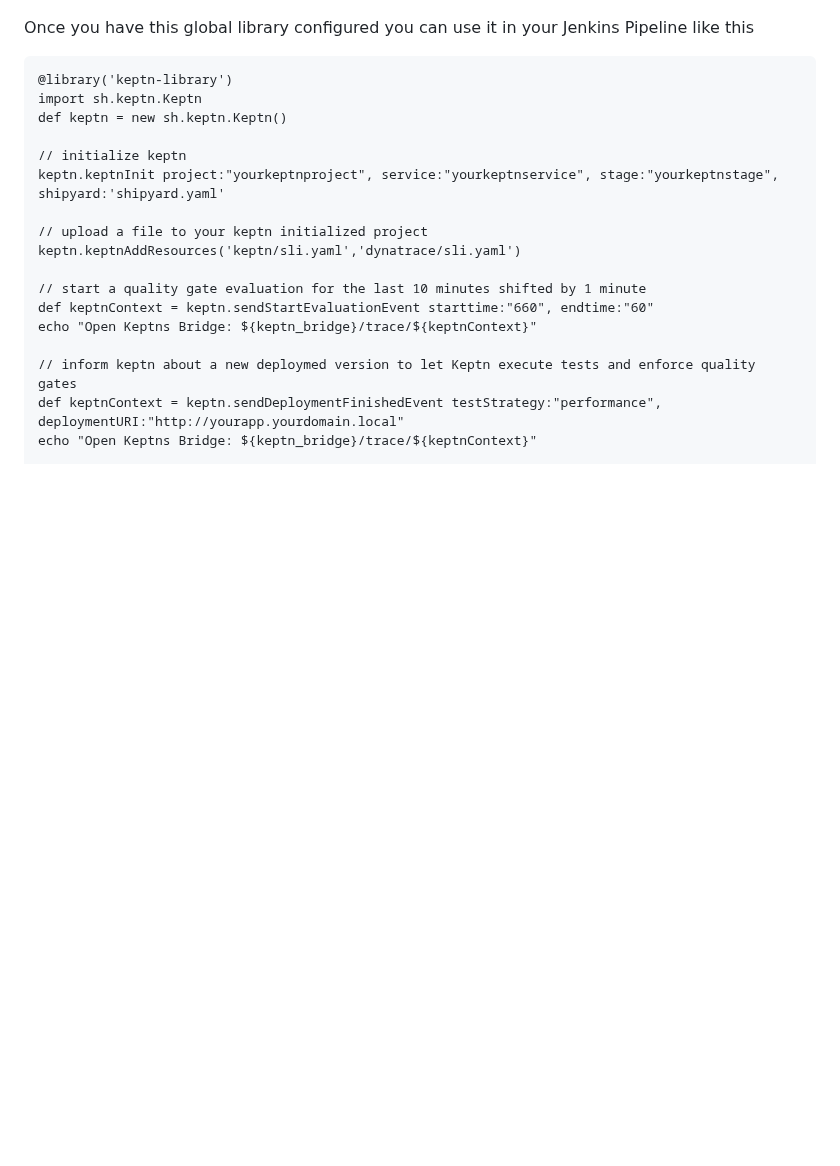
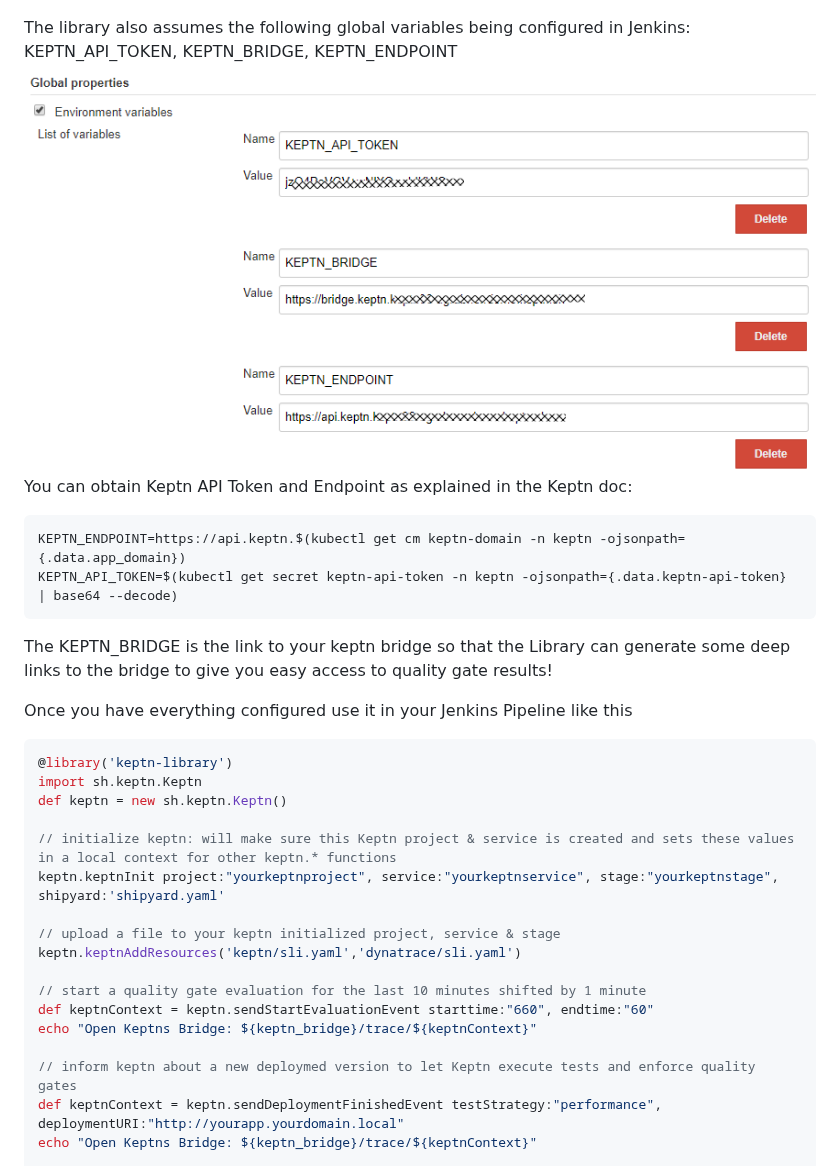
Before and after one commit to keptn-sandbox/keptn-jenkins-library, a Markdown page: README.md, the part around the change. GitHub-like rendering; pictures changed too: images/jenkinsglobalenvs.png (added); blank space fills up the shorter version.

````diff
--- a/README.md
+++ b/README.md
@@ -9,17 +9,26 @@ Jenkins shared library for integrating Keptn Use Cases with your Jenkins Pipelin
 In order to use this Jenkins Shared Library simply configure it in your Global Jenkins Configuration. Here is one way of doing this by pulling it from this GitHub repo:
 ![](./images/jenkinsglobalconfig.png)
 
-Once you have this global library configured you can use it in your Jenkins Pipeline like this
+The library also assumes the following global variables being configured in Jenkins: KEPTN_API_TOKEN, KEPTN_BRIDGE, KEPTN_ENDPOINT
+![](./images/jenkinsglobalenvs.png)
+You can obtain Keptn API Token and Endpoint as explained in the Keptn doc:
+```
+KEPTN_ENDPOINT=https://api.keptn.$(kubectl get cm keptn-domain -n keptn -ojsonpath={.data.app_domain})
+KEPTN_API_TOKEN=$(kubectl get secret keptn-api-token -n keptn -ojsonpath={.data.keptn-api-token} | base64 --decode)
+```
+The KEPTN_BRIDGE is the link to your keptn bridge so that the Library can generate some deep links to the bridge to give you easy access to quality gate results!
 
-```
+Once you have everything configured use it in your Jenkins Pipeline like this
+
+```groovy
 @library('keptn-library')
 import sh.keptn.Keptn
 def keptn = new sh.keptn.Keptn()
 
-// initialize keptn
+// initialize keptn: will make sure this Keptn project & service is created and sets these values in a local context for other keptn.* functions
 keptn.keptnInit project:"yourkeptnproject", service:"yourkeptnservice", stage:"yourkeptnstage", shipyard:'shipyard.yaml'
 
-// upload a file to your keptn initialized project
+// upload a file to your keptn initialized project, service & stage
 keptn.keptnAddResources('keptn/sli.yaml','dynatrace/sli.yaml')
 
 // start a quality gate evaluation for the last 10 minutes shifted by 1 minute
````
